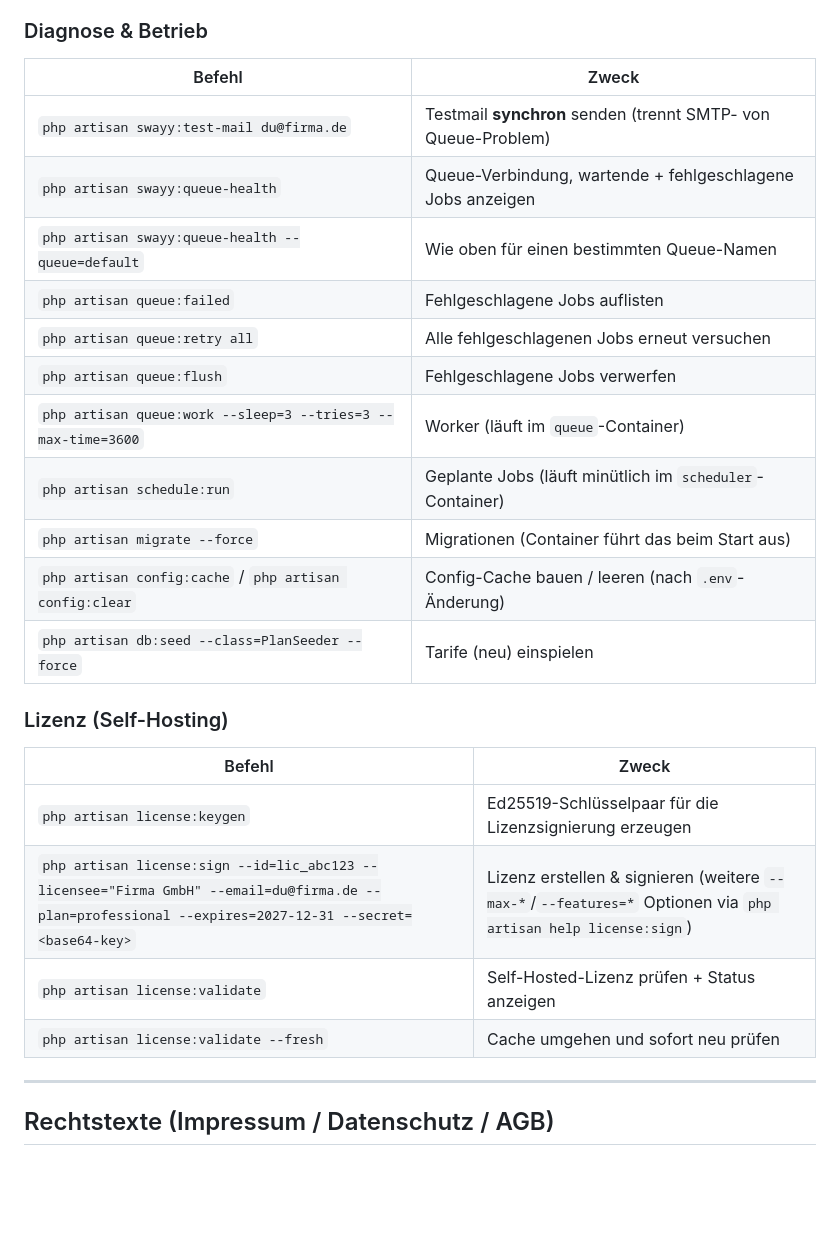
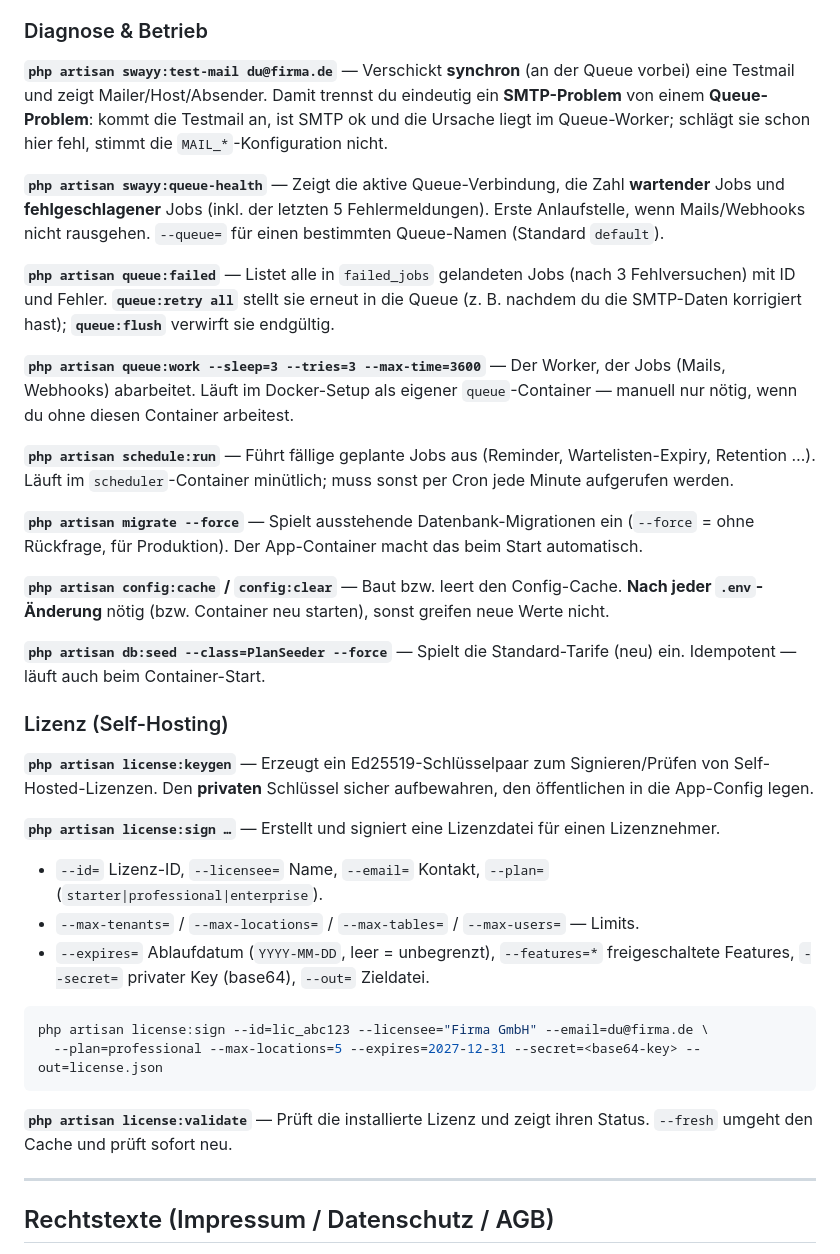
Before and after one commit to brightcolor/gastrobook, a Markdown page: README.md, the part around one of its changes. Drawn GitHub-style; blank space fills up the shorter version.

````diff
--- a/README.md
+++ b/README.md
@@ -519,28 +546,36 @@ Schlägt schon `swayy:test-mail` fehl → `MAIL_*` in der `.env` korrigieren (`s
 
 ### Diagnose & Betrieb
 
-| Befehl | Zweck |
-|--------|-------|
-| `php artisan swayy:test-mail du@firma.de` | Testmail **synchron** senden (trennt SMTP- von Queue-Problem) |
-| `php artisan swayy:queue-health` | Queue-Verbindung, wartende + fehlgeschlagene Jobs anzeigen |
-| `php artisan swayy:queue-health --queue=default` | Wie oben für einen bestimmten Queue-Namen |
-| `php artisan queue:failed` | Fehlgeschlagene Jobs auflisten |
-| `php artisan queue:retry all` | Alle fehlgeschlagenen Jobs erneut versuchen |
-| `php artisan queue:flush` | Fehlgeschlagene Jobs verwerfen |
-| `php artisan queue:work --sleep=3 --tries=3 --max-time=3600` | Worker (läuft im `queue`-Container) |
-| `php artisan schedule:run` | Geplante Jobs (läuft minütlich im `scheduler`-Container) |
-| `php artisan migrate --force` | Migrationen (Container führt das beim Start aus) |
-| `php artisan config:cache` / `php artisan config:clear` | Config-Cache bauen / leeren (nach `.env`-Änderung) |
-| `php artisan db:seed --class=PlanSeeder --force` | Tarife (neu) einspielen |
+**`php artisan swayy:test-mail du@firma.de`** — Verschickt **synchron** (an der Queue vorbei) eine Testmail und zeigt Mailer/Host/Absender. Damit trennst du eindeutig ein **SMTP-Problem** von einem **Queue-Problem**: kommt die Testmail an, ist SMTP ok und die Ursache liegt im Queue-Worker; schlägt sie schon hier fehl, stimmt die `MAIL_*`-Konfiguration nicht.
+
+**`php artisan swayy:queue-health`** — Zeigt die aktive Queue-Verbindung, die Zahl **wartender** Jobs und **fehlgeschlagener** Jobs (inkl. der letzten 5 Fehlermeldungen). Erste Anlaufstelle, wenn Mails/Webhooks nicht rausgehen. `--queue=` für einen bestimmten Queue-Namen (Standard `default`).
+
+**`php artisan queue:failed`** — Listet alle in `failed_jobs` gelandeten Jobs (nach 3 Fehlversuchen) mit ID und Fehler. **`queue:retry all`** stellt sie erneut in die Queue (z. B. nachdem du die SMTP-Daten korrigiert hast); **`queue:flush`** verwirft sie endgültig.
+
+**`php artisan queue:work --sleep=3 --tries=3 --max-time=3600`** — Der Worker, der Jobs (Mails, Webhooks) abarbeitet. Läuft im Docker-Setup als eigener `queue`-Container — manuell nur nötig, wenn du ohne diesen Container arbeitest.
+
+**`php artisan schedule:run`** — Führt fällige geplante Jobs aus (Reminder, Wartelisten-Expiry, Retention …). Läuft im `scheduler`-Container minütlich; muss sonst per Cron jede Minute aufgerufen werden.
+
+**`php artisan migrate --force`** — Spielt ausstehende Datenbank-Migrationen ein (`--force` = ohne Rückfrage, für Produktion). Der App-Container macht das beim Start automatisch.
+
+**`php artisan config:cache` / `config:clear`** — Baut bzw. leert den Config-Cache. **Nach jeder `.env`-Änderung** nötig (bzw. Container neu starten), sonst greifen neue Werte nicht.
+
+**`php artisan db:seed --class=PlanSeeder --force`** — Spielt die Standard-Tarife (neu) ein. Idempotent — läuft auch beim Container-Start.
 
 ### Lizenz (Self-Hosting)
 
-| Befehl | Zweck |
-|--------|-------|
-| `php artisan license:keygen` | Ed25519-Schlüsselpaar für die Lizenzsignierung erzeugen |
-| `php artisan license:sign --id=lic_abc123 --licensee="Firma GmbH" --email=du@firma.de --plan=professional --expires=2027-12-31 --secret=<base64-key>` | Lizenz erstellen & signieren (weitere `--max-*`/`--features=*` Optionen via `php artisan help license:sign`) |
-| `php artisan license:validate` | Self-Hosted-Lizenz prüfen + Status anzeigen |
-| `php artisan license:validate --fresh` | Cache umgehen und sofort neu prüfen |
+**`php artisan license:keygen`** — Erzeugt ein Ed25519-Schlüsselpaar zum Signieren/Prüfen von Self-Hosted-Lizenzen. Den **privaten** Schlüssel sicher aufbewahren, den öffentlichen in die App-Config legen.
+
+**`php artisan license:sign …`** — Erstellt und signiert eine Lizenzdatei für einen Lizenznehmer.
+- `--id=` Lizenz-ID, `--licensee=` Name, `--email=` Kontakt, `--plan=` (`starter|professional|enterprise`).
+- `--max-tenants=` / `--max-locations=` / `--max-tables=` / `--max-users=` — Limits.
+- `--expires=` Ablaufdatum (`YYYY-MM-DD`, leer = unbegrenzt), `--features=*` freigeschaltete Features, `--secret=` privater Key (base64), `--out=` Zieldatei.
+```bash
+php artisan license:sign --id=lic_abc123 --licensee="Firma GmbH" --email=du@firma.de \
+  --plan=professional --max-locations=5 --expires=2027-12-31 --secret=<base64-key> --out=license.json
+```
+
+**`php artisan license:validate`** — Prüft die installierte Lizenz und zeigt ihren Status. `--fresh` umgeht den Cache und prüft sofort neu.
 
 ---
 
````
Also changed, not shown: other parts of README.md (+48 -21 lines).
